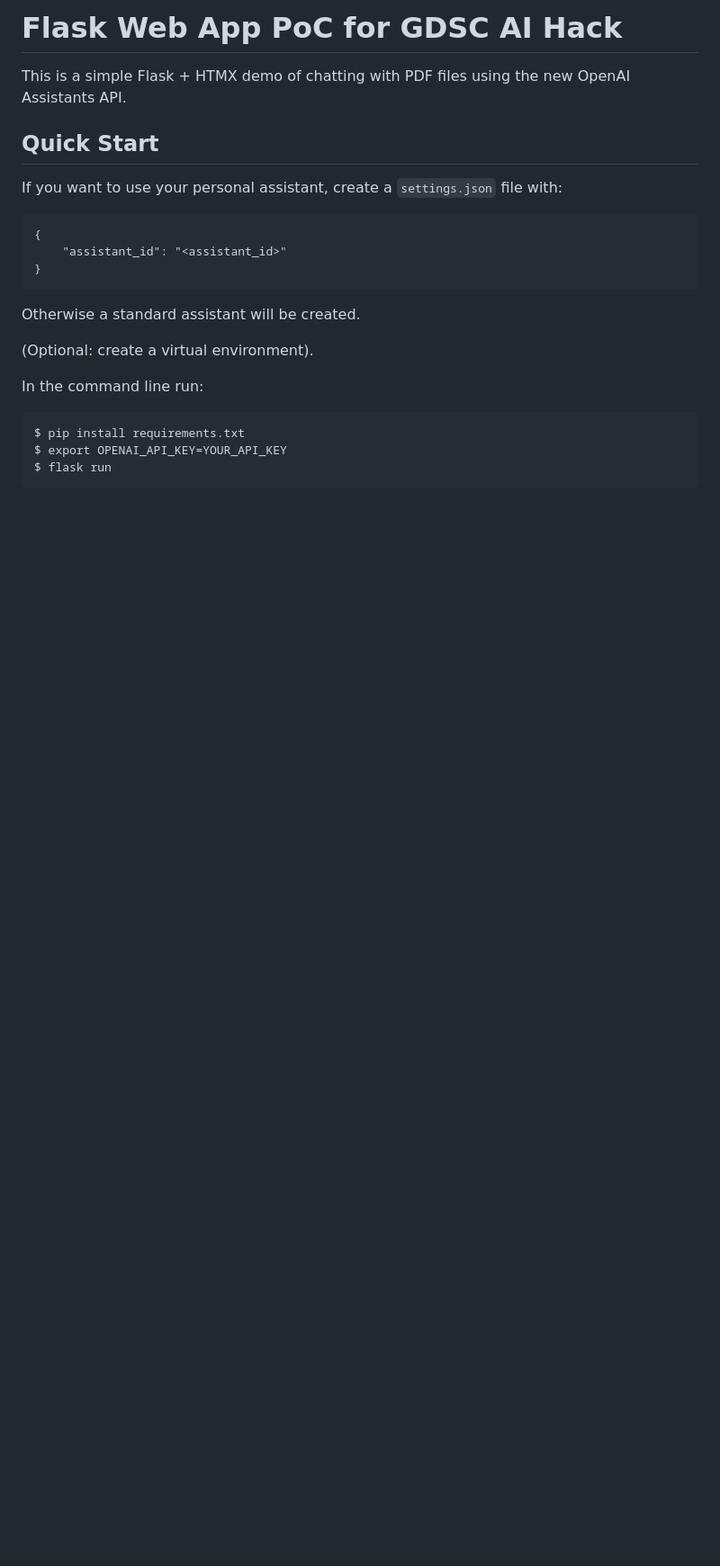
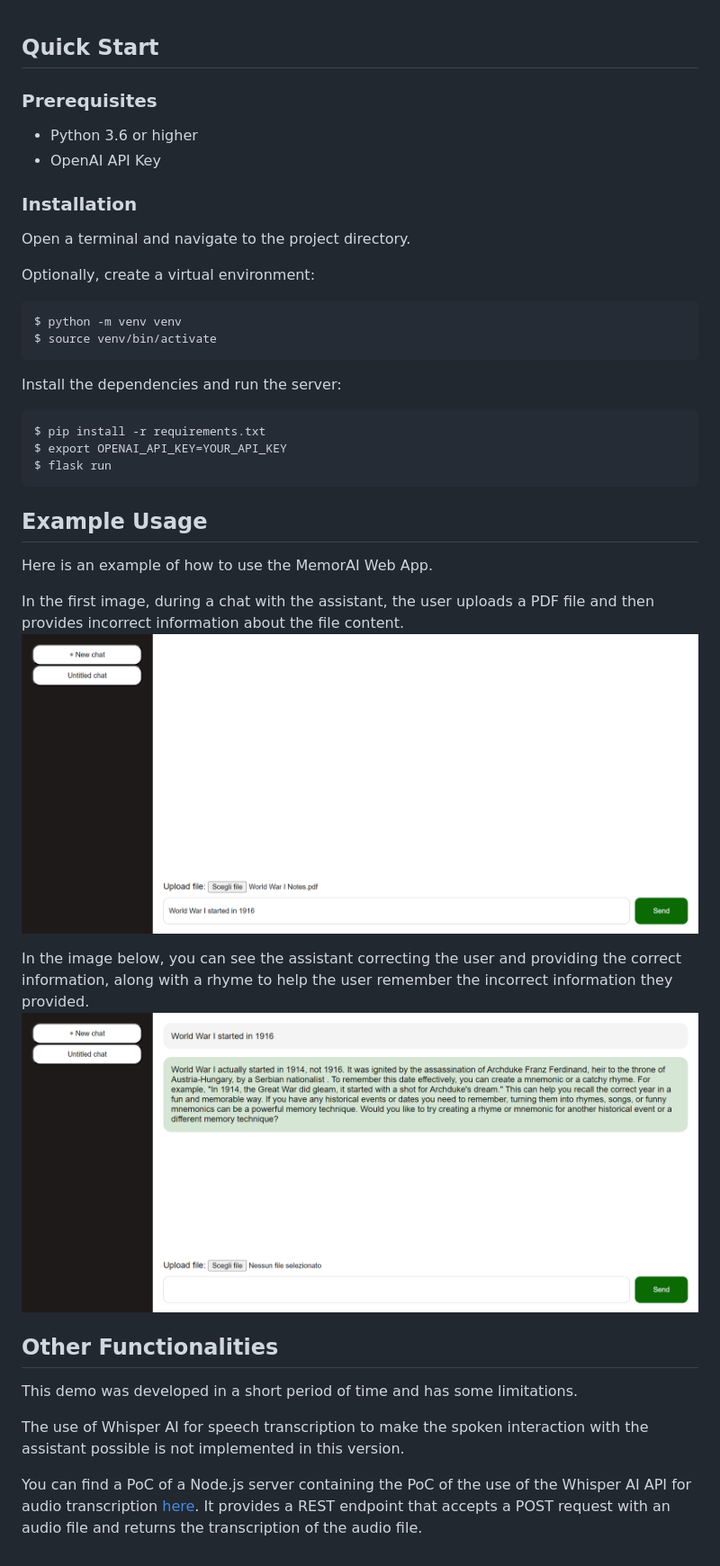
Before and after one commit to agnesetaluzzi/flask_gcds, a Markdown page: README.md, the part around the change. Shown: that part at 90% size. Drawn GitHub-style; pictures changed too: images/Screenshot1.png (added), images/Screenshot2.png (added); blank space fills up the shorter version.

Commit message:
updated assistant description and README

````diff
--- a/README.md
+++ b/README.md
@@ -1,22 +1,37 @@
-# Flask Web App PoC for GDSC AI Hack
-
-This is a simple Flask + HTMX demo of chatting with PDF files using the new OpenAI Assistants API.
-
 ## Quick Start
 
-If you want to use your personal assistant, create a ```settings.json``` file with:
+### Prerequisites
+- Python 3.6 or higher
+- OpenAI API Key
+
+### Installation
+Open a terminal and navigate to the project directory.
+
+Optionally, create a virtual environment:
 ```
-{
-    "assistant_id": "<assistant_id>"
-}
+$ python -m venv venv
+$ source venv/bin/activate
 ```
-Otherwise a standard assistant will be created.
 
-(Optional: create a virtual environment).
-
-In the command line run:
+Install the dependencies and run the server:
 ```
-$ pip install requirements.txt
+$ pip install -r requirements.txt
 $ export OPENAI_API_KEY=YOUR_API_KEY
 $ flask run
 ```
+
+## Example Usage
+Here is an example of how to use the MemorAI Web App.
+
+In the first image, during a chat with the assistant, the user uploads a PDF file and then provides incorrect information about the file content.
+![First Image](images/Screenshot1.png)
+
+In the image below, you can see the assistant correcting the user and providing the correct information, along with a rhyme to help the user remember the incorrect information they provided.
+![Second Image](images/Screenshot2.png)
+
+## Other Functionalities
+This demo was developed in a short period of time and has some limitations.
+
+The use of Whisper AI for speech transcription to make the spoken interaction with the assistant possible is not implemented in this version.
+
+You can find a PoC of a Node.js server containing the PoC of the use of the Whisper AI API for audio transcription [here](https://github.com/agnesetaluzzi/whisperAPI_gdsc/). It provides a REST endpoint that accepts a POST request with an audio file and returns the transcription of the audio file.
````
Also changed, not shown: 1 other file.
